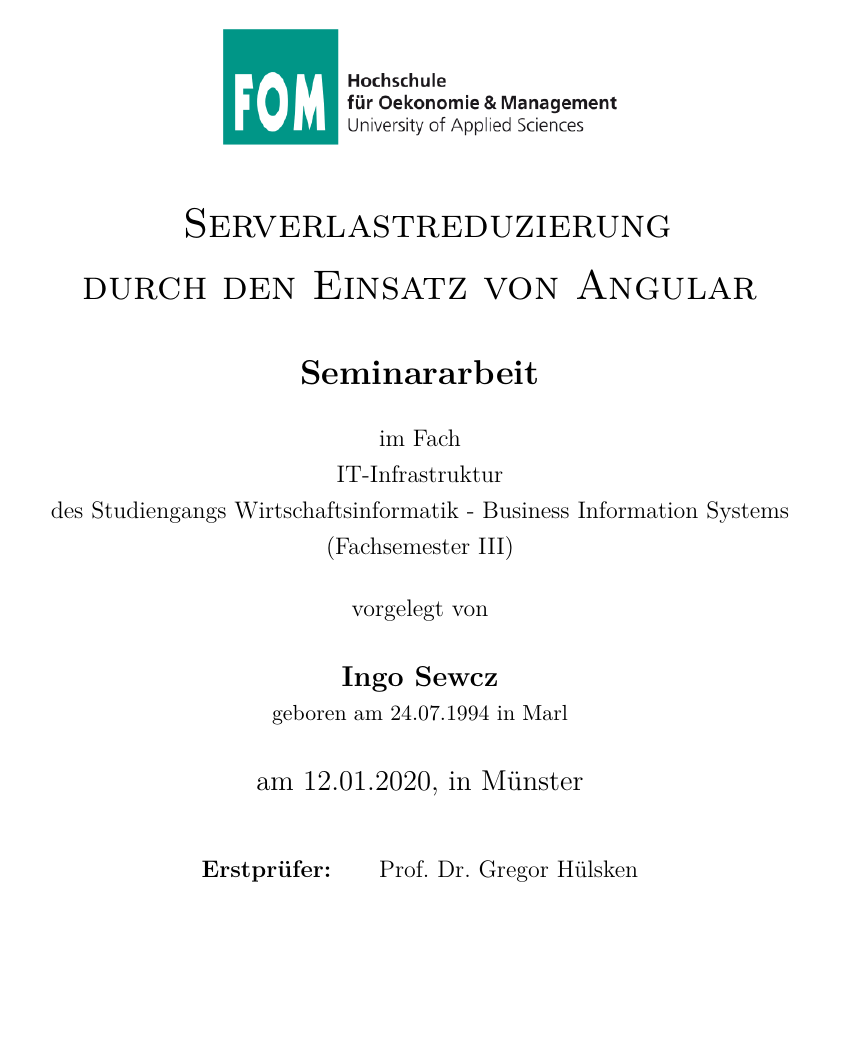
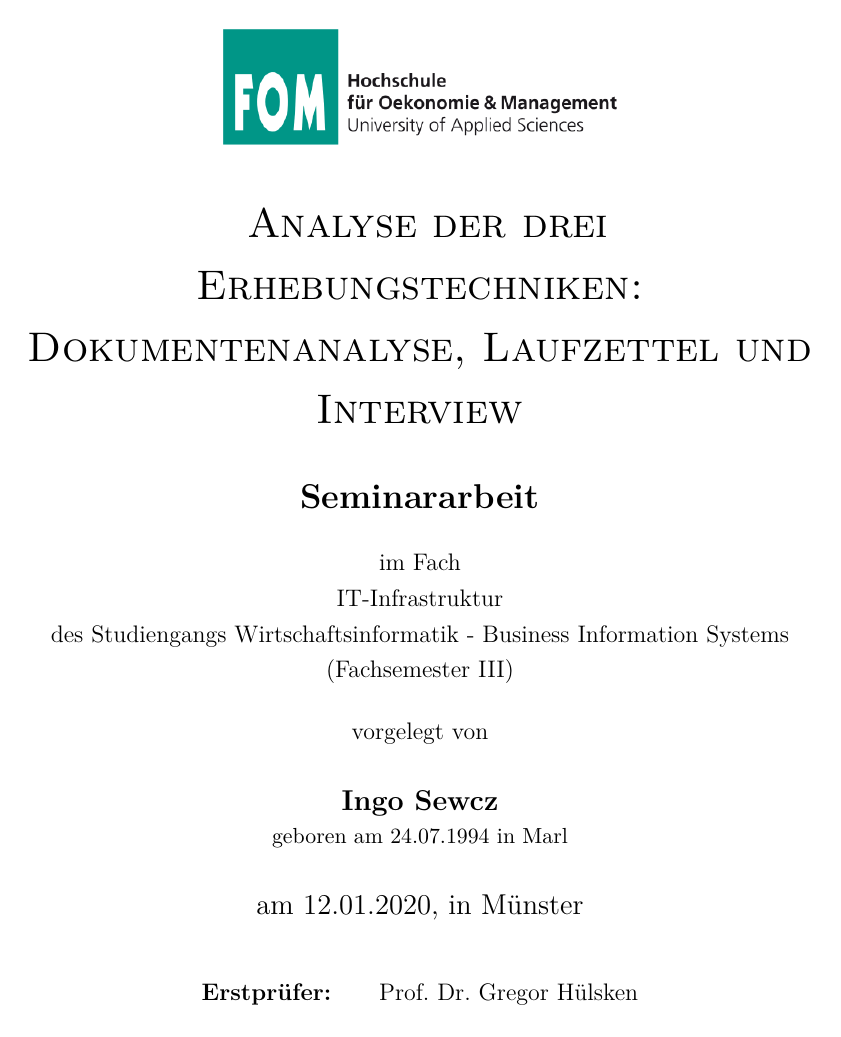
Before and after one commit to DJeesus/FOM-Latex-Vorlage, a LaTeX document (Latex/00_Seminararbeit.tex, which reads Latex/01_deckblatt.tex): page 1 of 17. Compiled offline with pdfLaTeX.

Commit message:
'autocommit_texmaker'

```diff
--- a/Latex/00_Seminararbeit.tex
+++ b/Latex/00_Seminararbeit.tex
@@ -12,10 +12,10 @@
 
 % Dokumentinformationen
 \usepackage[
-	pdftitle={Serverlastreduzierung durch Angular},
+	pdftitle={Analyse von Erhebungstechniken},
 	pdfsubject={},
 	pdfauthor={Ingo Sewcz},
-	pdfkeywords={Angular, PHP, Serverlastreduzierung},
+	pdfkeywords={Erhebungstechniken, Dokumentenanalyse, Laufzettel, Interview},
 	%Links nicht einrahmen
 	hidelinks
 ]{hyperref}
--- a/Latex/01_deckblatt.tex
+++ b/Latex/01_deckblatt.tex
@@ -11,7 +11,7 @@
 
 \begin{center}
 \LARGE{\textsc{
-Serverlastreduzierung\\durch den Einsatz von Angular\\
+Analyse der drei Erhebungstechniken:\\Dokumentenanalyse, Laufzettel und Interview\\
 }}
 \end{center}
 
```
Also changed, not shown: Latex/00_Seminararbeit.pdf, 3 other files.
